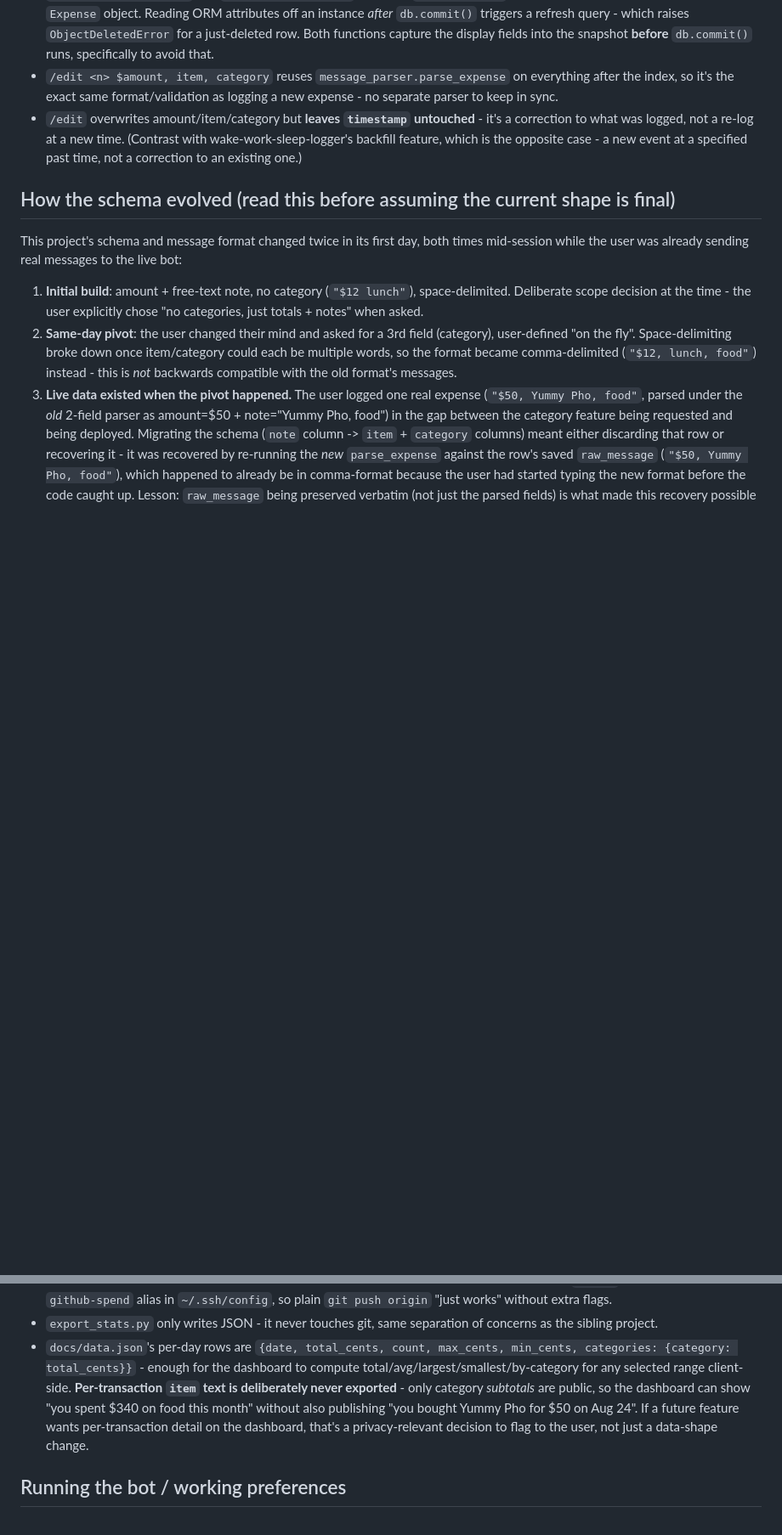
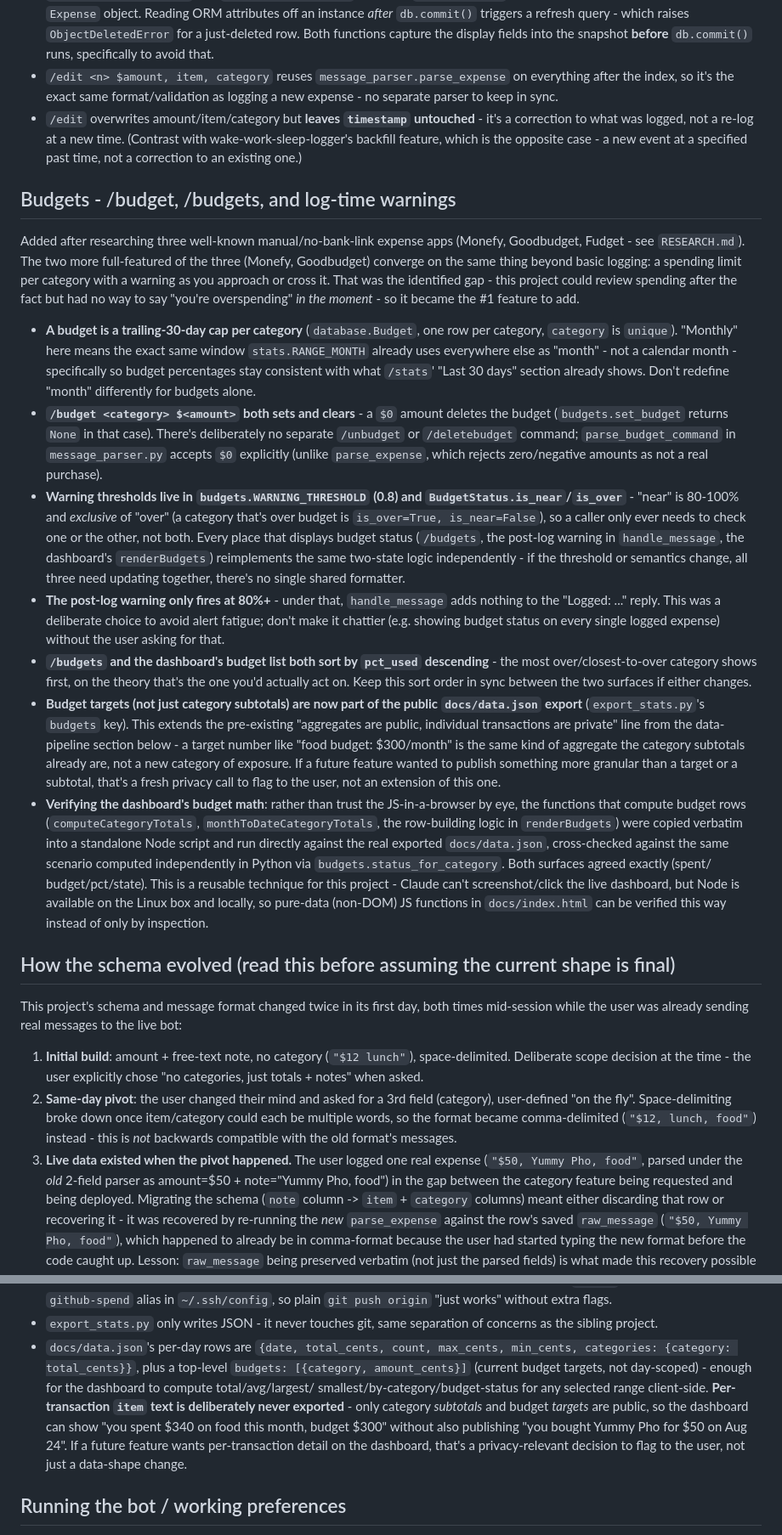
Before and after one commit to GoatSpark/spending-tracker, a Markdown page: CLAUDE.md, 2 parts joined by grey strips. Shown at 85% size. Drawn GitHub-style; blank space fills up the shorter version.

Commit message:
Document budgets feature, research basis, and dashboard-verification technique in CLAUDE.md

```diff
--- a/CLAUDE.md
+++ b/CLAUDE.md
@@ -134,6 +139,65 @@ objects, so they're directly unit-testable) and share one convention:
   which is the opposite case - a new event at a specified past time, not a
   correction to an existing one.)
 
+## Budgets - /budget, /budgets, and log-time warnings
+
+Added after researching three well-known manual/no-bank-link expense apps
+(Monefy, Goodbudget, Fudget - see `RESEARCH.md`). The two more full-featured
+of the three (Monefy, Goodbudget) converge on the same thing beyond basic
+logging: a spending limit per category with a warning as you approach or
+cross it. That was the identified gap - this project could review spending
+after the fact but had no way to say "you're overspending" *in the
+moment* - so it became the #1 feature to add.
+
+- **A budget is a trailing-30-day cap per category** (`database.Budget`,
+  one row per category, `category` is `unique`). "Monthly" here means the
+  exact same window `stats.RANGE_MONTH` already uses everywhere else as
+  "month" - not a calendar month - specifically so budget percentages stay
+  consistent with what `/stats`' "Last 30 days" section already shows.
+  Don't redefine "month" differently for budgets alone.
+- **`/budget <category> $<amount>` both sets and clears** - a `$0` amount
+  deletes the budget (`budgets.set_budget` returns `None` in that case).
+  There's deliberately no separate `/unbudget` or `/deletebudget` command;
+  `parse_budget_command` in `message_parser.py` accepts `$0` explicitly
+  (unlike `parse_expense`, which rejects zero/negative amounts as not a
+  real purchase).
+- **Warning thresholds live in `budgets.WARNING_THRESHOLD` (0.8) and
+  `BudgetStatus.is_near`/`is_over`** - "near" is 80-100% and *exclusive* of
+  "over" (a category that's over budget is `is_over=True, is_near=False`),
+  so a caller only ever needs to check one or the other, not both. Every
+  place that displays budget status (`/budgets`, the post-log warning in
+  `handle_message`, the dashboard's `renderBudgets`) reimplements the same
+  two-state logic independently - if the threshold or semantics change,
+  all three need updating together, there's no single shared formatter.
+- **The post-log warning only fires at 80%+** - under that, `handle_message`
+  adds nothing to the "Logged: ..." reply. This was a deliberate choice to
+  avoid alert fatigue; don't make it chattier (e.g. showing budget status
+  on every single logged expense) without the user asking for that.
+- **`/budgets` and the dashboard's budget list both sort by `pct_used`
+  descending** - the most over/closest-to-over category shows first, on
+  the theory that's the one you'd actually act on. Keep this sort order in
+  sync between the two surfaces if either changes.
+- **Budget targets (not just category subtotals) are now part of the
+  public `docs/data.json` export** (`export_stats.py`'s `budgets` key).
+  This extends the pre-existing "aggregates are public, individual
+  transactions are private" line from the data-pipeline section below - a
+  target number like "food budget: $300/month" is the same kind of
+  aggregate the category subtotals already are, not a new category of
+  exposure. If a future feature wanted to publish something more granular
+  than a target or a subtotal, that's a fresh privacy call to flag to the
+  user, not an extension of this one.
+- **Verifying the dashboard's budget math**: rather than trust the
+  JS-in-a-browser by eye, the functions that compute budget rows
+  (`computeCategoryTotals`, `monthToDateCategoryTotals`, the row-building
+  logic in `renderBudgets`) were copied verbatim into a standalone Node
+  script and run directly against the real exported `docs/data.json`,
+  cross-checked against the same scenario computed independently in Python
+  via `budgets.status_for_category`. Both surfaces agreed exactly (spent/
+  budget/pct/state). This is a reusable technique for this project - Claude
+  can't screenshot/click the live dashboard, but Node is available on the
+  Linux box and locally, so pure-data (non-DOM) JS functions in
+  `docs/index.html` can be verified this way instead of only by inspection.
+
 ## How the schema evolved (read this before assuming the current shape is final)
 
 This project's schema and message format changed twice in its first day,
@@ -195,15 +259,16 @@ Linux box (systemd timer, every 15 min)
 - `export_stats.py` only writes JSON - it never touches git, same
   separation of concerns as the sibling project.
 - `docs/data.json`'s per-day rows are `{date, total_cents, count,
-  max_cents, min_cents, categories: {category: total_cents}}` - enough
-  for the dashboard to compute total/avg/largest/smallest/by-category for
-  any selected range client-side. **Per-transaction `item` text is
-  deliberately never exported** - only category *subtotals* are public,
-  so the dashboard can show "you spent $340 on food this month" without
-  also publishing "you bought Yummy Pho for $50 on Aug 24". If a future
-  feature wants per-transaction detail on the dashboard, that's a
-  privacy-relevant decision to flag to the user, not just a data-shape
-  change.
+  max_cents, min_cents, categories: {category: total_cents}}`, plus a
+  top-level `budgets: [{category, amount_cents}]` (current budget targets,
+  not day-scoped) - enough for the dashboard to compute total/avg/largest/
+  smallest/by-category/budget-status for any selected range client-side.
+  **Per-transaction `item` text is deliberately never exported** - only
+  category *subtotals* and budget *targets* are public, so the dashboard
+  can show "you spent $340 on food this month, budget $300" without also
+  publishing "you bought Yummy Pho for $50 on Aug 24". If a future feature
+  wants per-transaction detail on the dashboard, that's a privacy-relevant
+  decision to flag to the user, not just a data-shape change.
 
 ## Running the bot / working preferences
 
```
Also changed, not shown: other parts of CLAUDE.md (+10 -5 lines).
